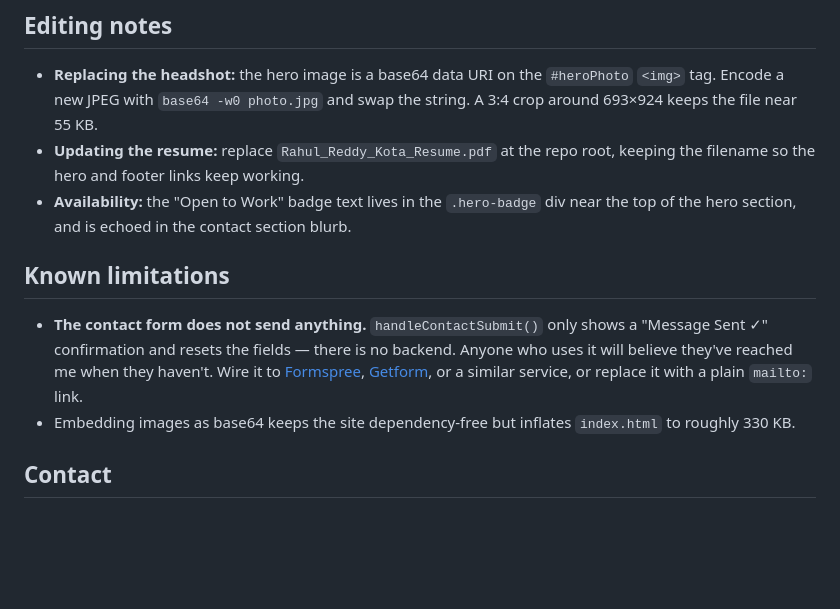
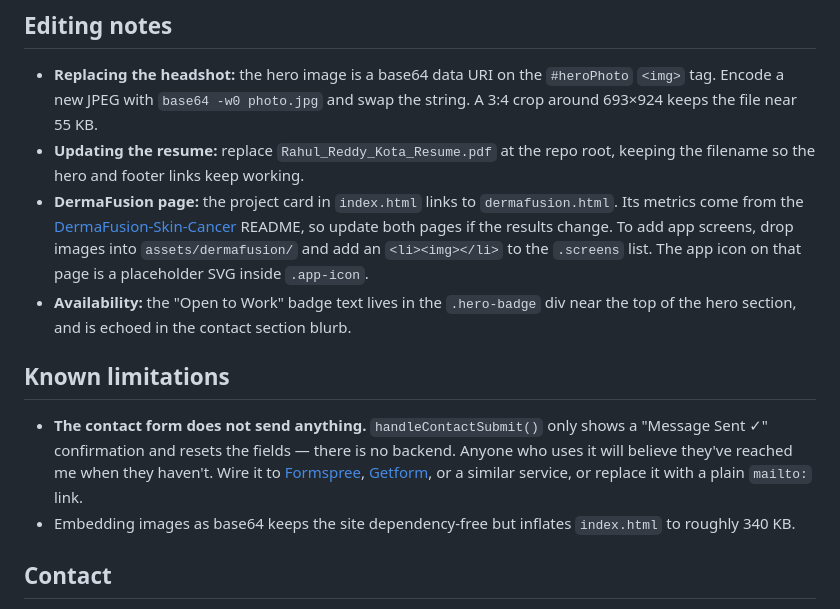
Before and after one commit to RahulReddyKota/rahulreddykota.github.io, a Markdown page: README.md, the part around one of its changes. GitHub-like rendering; blank space fills up the shorter version.

```diff
--- a/README.md
+++ b/README.md
@@ -79,12 +85,13 @@ Hard-refresh (`Ctrl/Cmd + Shift + R`) after deploying — browsers cache the HTM
 
 - **Replacing the headshot:** the hero image is a base64 data URI on the `#heroPhoto` `<img>` tag. Encode a new JPEG with `base64 -w0 photo.jpg` and swap the string. A 3:4 crop around 693×924 keeps the file near 55 KB.
 - **Updating the resume:** replace `Rahul_Reddy_Kota_Resume.pdf` at the repo root, keeping the filename so the hero and footer links keep working.
+- **DermaFusion page:** the project card in `index.html` links to `dermafusion.html`. Its metrics come from the [DermaFusion-Skin-Cancer](https://github.com/RahulReddyKota/DermaFusion-Skin-Cancer) README, so update both pages if the results change. To add app screens, drop images into `assets/dermafusion/` and add an `<li><img></li>` to the `.screens` list. The app icon on that page is a placeholder SVG inside `.app-icon`.
 - **Availability:** the "Open to Work" badge text lives in the `.hero-badge` div near the top of the hero section, and is echoed in the contact section blurb.
 
 ## Known limitations
 
 - **The contact form does not send anything.** `handleContactSubmit()` only shows a "Message Sent ✓" confirmation and resets the fields — there is no backend. Anyone who uses it will believe they've reached me when they haven't. Wire it to [Formspree](https://formspree.io), [Getform](https://getform.io), or a similar service, or replace it with a plain `mailto:` link.
-- Embedding images as base64 keeps the site dependency-free but inflates `index.html` to roughly 330 KB.
+- Embedding images as base64 keeps the site dependency-free but inflates `index.html` to roughly 340 KB.
 
 ## Contact
 
```
Also changed, not shown: other parts of README.md (+12 -6 lines).
